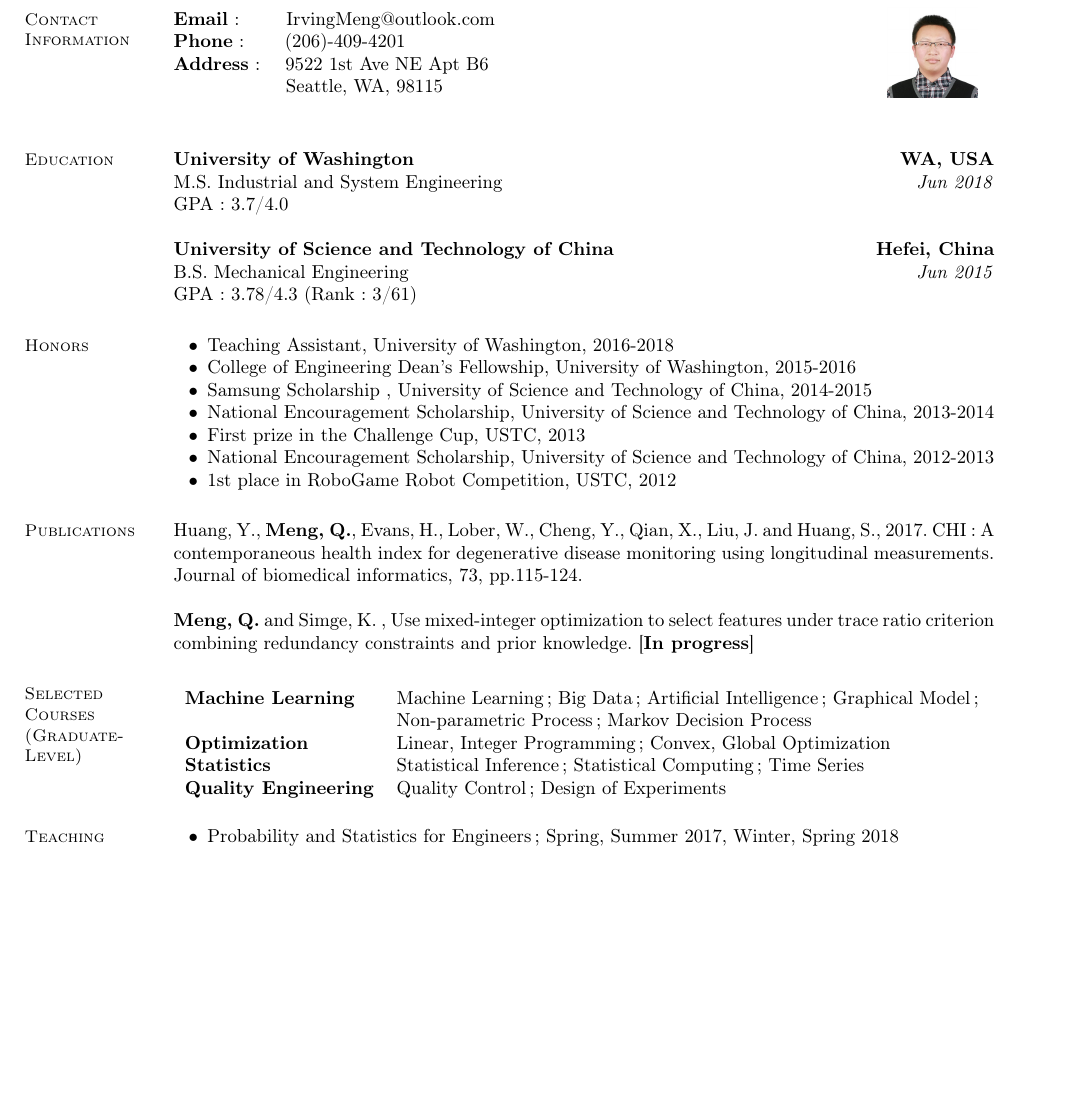
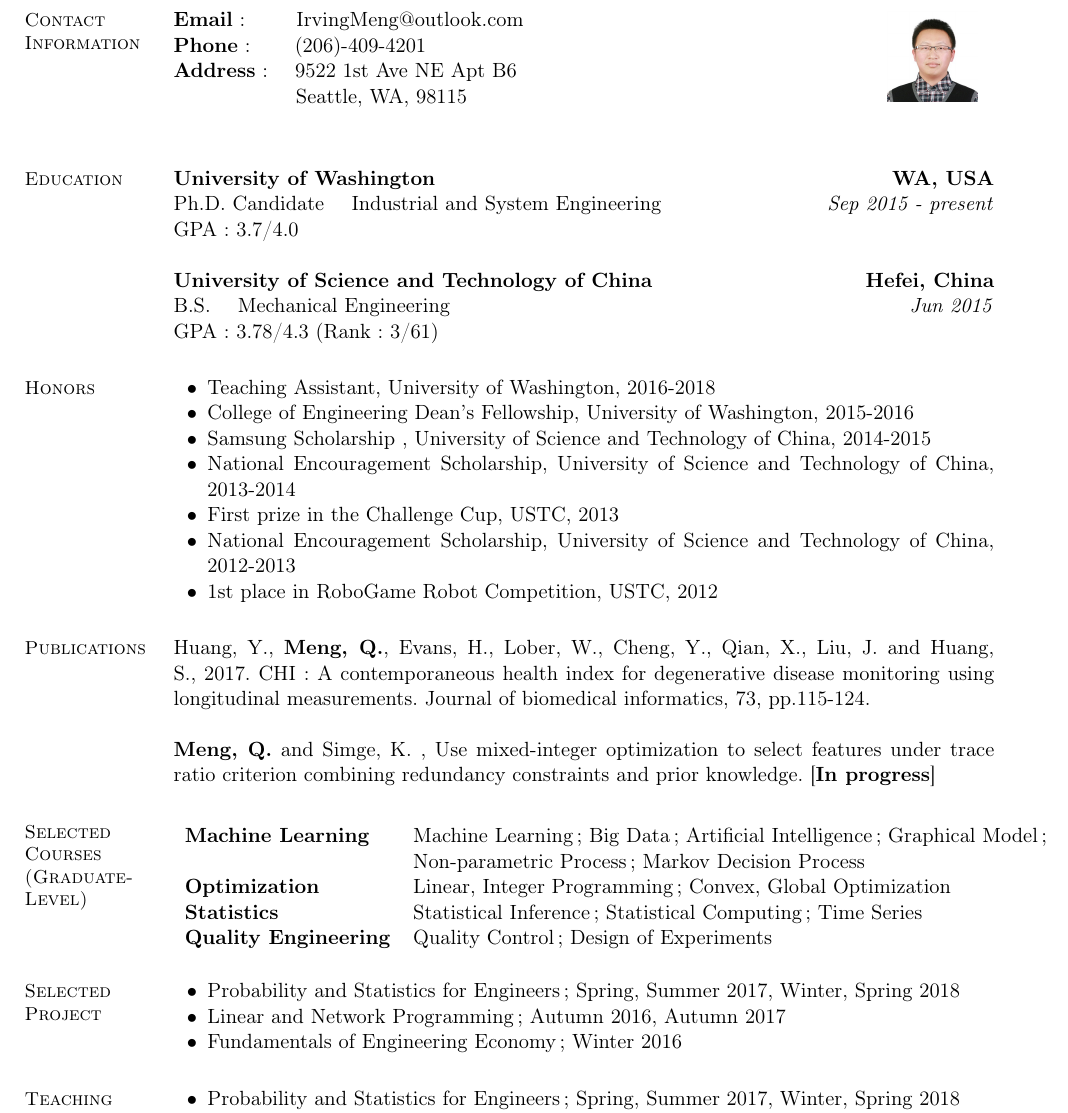
Before and after one commit to IrvingMeng/resume, a LaTeX CV (Resume_Qiang.tex): part of the page, cut so that both start at the same text, the shorter picture padded with empty space. Compiled offline with pdfLaTeX.

Commit message:
change fonts

```diff
--- a/Resume_Qiang.tex
+++ b/Resume_Qiang.tex
@@ -1,4 +1,4 @@
-\documentclass[margin,line]{resume}
+\documentclass[margin,line,11pt]{resume}
 
 \usepackage[latin1]{inputenc}
 \usepackage[english,french]{babel}
@@ -35,11 +35,11 @@
 
      \section{\mysidestyle Education}
  \textbf{University of Washington  \hfill WA, USA}\\
- M.S. Industrial and System Engineering \hfill \textit{Jun 2018}\\
+Ph.D. Candidate \quad  Industrial and System Engineering \hfill \textit{Sep 2015 - present}\\
  GPA: 3.7/4.0 \par
 
  \textbf{University of Science and Technology of China \hfill Hefei, China}\\
- B.S. Mechanical Engineering \hfill \textit{Jun 2015}\\
+ B.S. \quad Mechanical Engineering \hfill \textit{Jun 2015}\\
  GPA: 3.78/4.3 (Rank: 3/61)
 
 % === OBJECTIVE ===
@@ -86,6 +86,12 @@
 % \item	Experienced in designing and conducting strategic projects to identify opportunities for improvements.
 %         \end{list2}
 
+ \section{\mysidestyle Selected Project}
+        \begin{list2}
+        \item   Probability and Statistics for Engineers; Spring, Summer 2017, Winter, Spring 2018
+        \item   Linear and Network Programming; Autumn 2016, Autumn 2017
+        \item  Fundamentals of Engineering Economy; Winter 2016
+        \end{list2}
 
 \section{\mysidestyle Teaching Experience}
         \begin{list2}
```
Also changed, not shown: Resume_Qiang.pdf.
